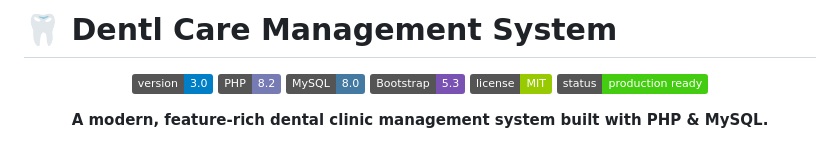
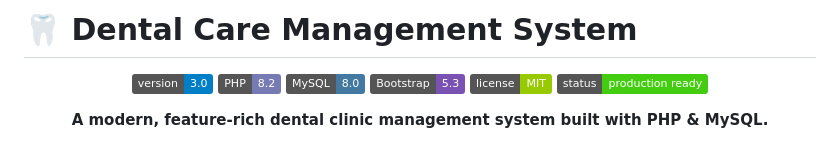
Before and after one commit to dilshankumara001001/Dental-Care-Management-System, a Markdown page: README.md, the part around the change. GitHub-like rendering; badges without logos.

Commit message:
Fix typo in project title from 'Dentl' to 'Dental'

```diff
--- a/README.md
+++ b/README.md
@@ -1,4 +1,4 @@
-# 🦷 Dentl Care Management System
+# 🦷 Dental Care Management System
 
 <div align="center">
 
```
